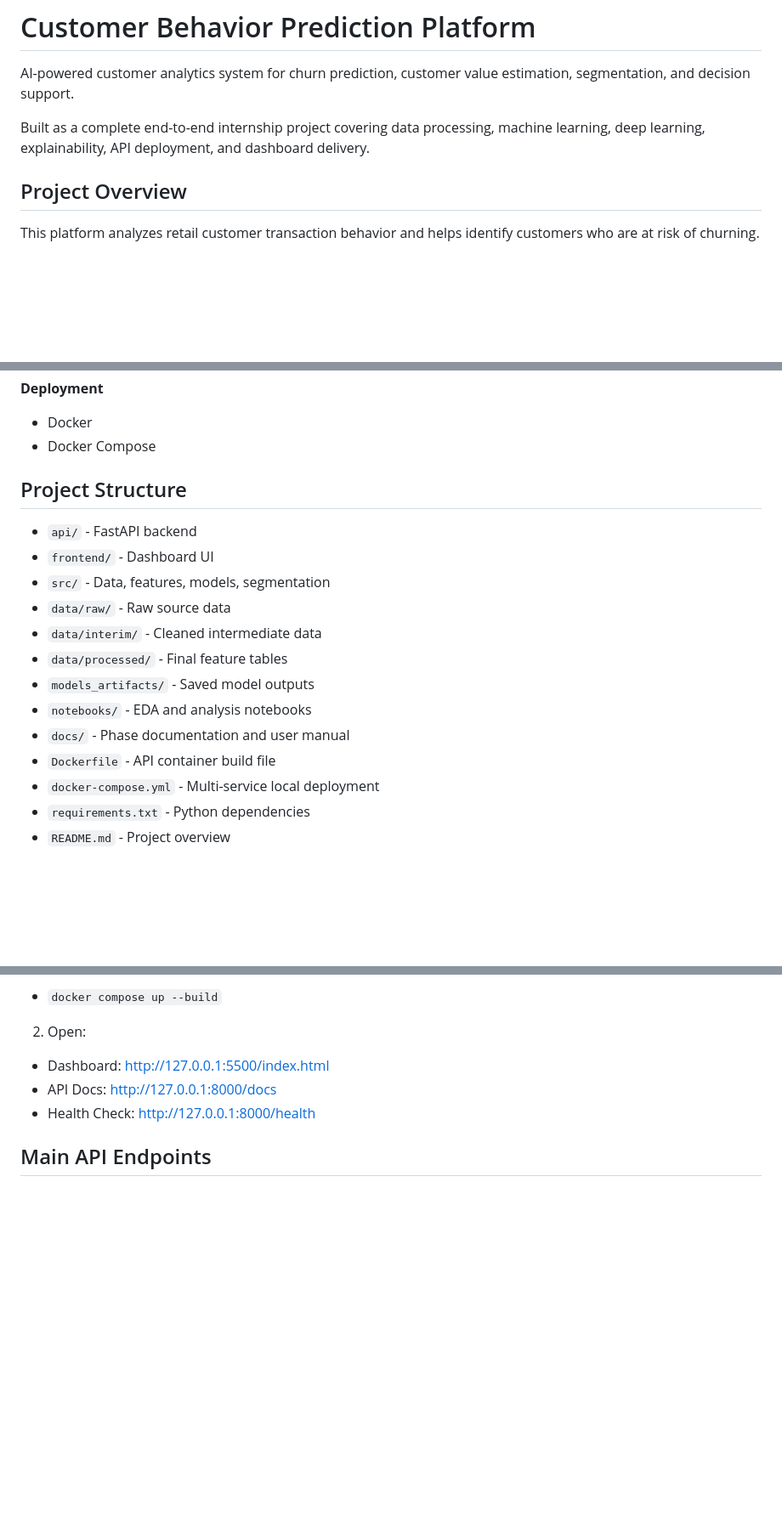
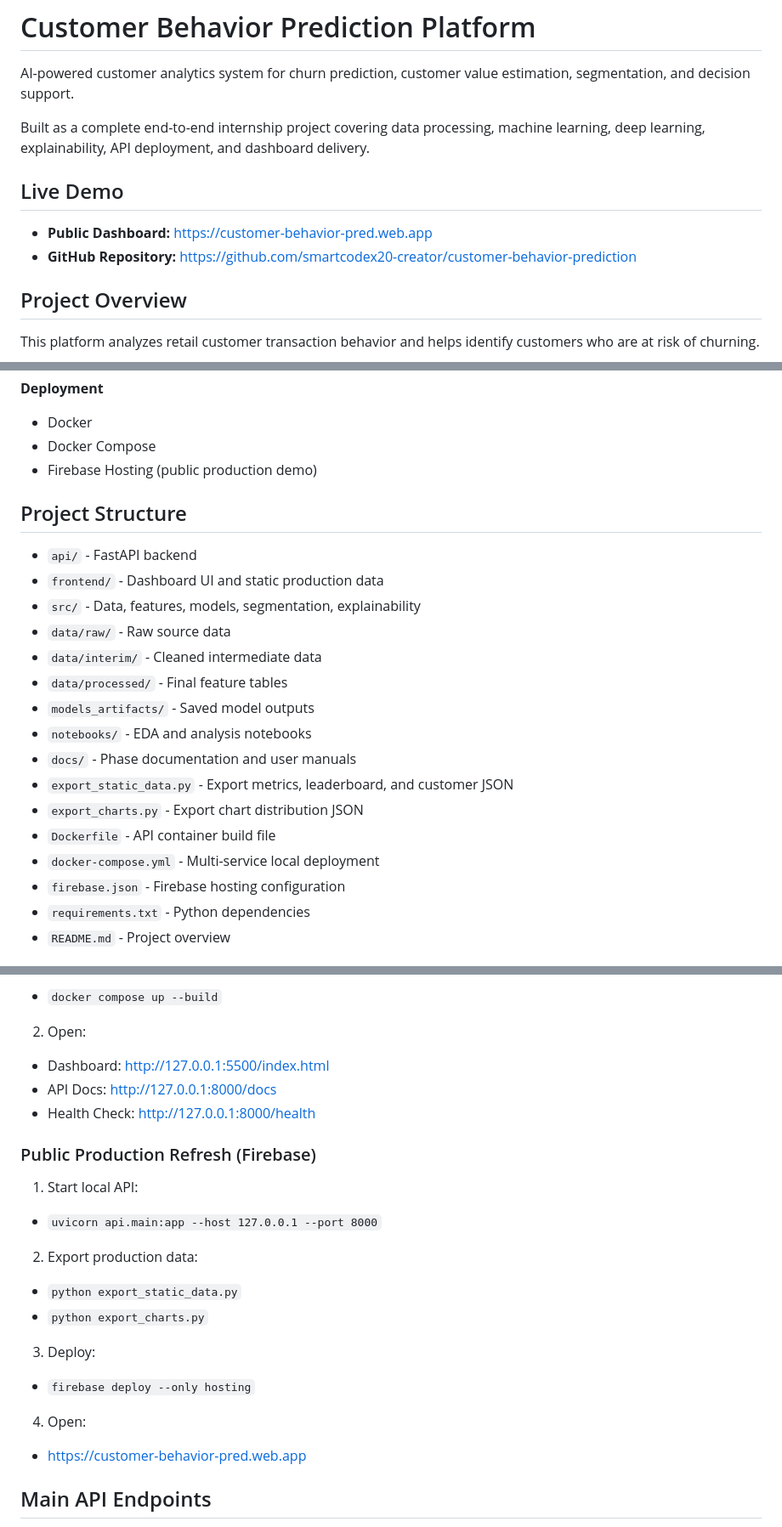
Before and after one commit to smartcodex20-creator/customer-behavior-prediction, a Markdown page: README.md, 3 parts joined by grey strips. Shown at 85% size. Drawn GitHub-style; blank space fills up the shorter version.

Commit message:
docs: update README with live Firebase demo and production refresh flow

```diff
--- a/README.md
+++ b/README.md
@@ -3,6 +3,11 @@
 AI-powered customer analytics system for churn prediction, customer value estimation, segmentation, and decision support.
 
 Built as a complete end-to-end internship project covering data processing, machine learning, deep learning, explainability, API deployment, and dashboard delivery.
+
+## Live Demo
+
+- **Public Dashboard:** https://customer-behavior-pred.web.app
+- **GitHub Repository:** https://github.com/smartcodex20-creator/customer-behavior-prediction
 
 ## Project Overview
 
@@ -58,20 +64,24 @@ The system is designed as a practical decision-support tool for marketing and re
 
 - Docker
 - Docker Compose
+- Firebase Hosting (public production demo)
 
 ## Project Structure
 
 - `api/` - FastAPI backend
-- `frontend/` - Dashboard UI
-- `src/` - Data, features, models, segmentation
+- `frontend/` - Dashboard UI and static production data
+- `src/` - Data, features, models, segmentation, explainability
 - `data/raw/` - Raw source data
 - `data/interim/` - Cleaned intermediate data
 - `data/processed/` - Final feature tables
 - `models_artifacts/` - Saved model outputs
 - `notebooks/` - EDA and analysis notebooks
-- `docs/` - Phase documentation and user manual
+- `docs/` - Phase documentation and user manuals
+- `export_static_data.py` - Export metrics, leaderboard, and customer JSON
+- `export_charts.py` - Export chart distribution JSON
 - `Dockerfile` - API container build file
 - `docker-compose.yml` - Multi-service local deployment
+- `firebase.json` - Firebase hosting configuration
 - `requirements.txt` - Python dependencies
 - `README.md` - Project overview
 
@@ -114,6 +124,25 @@ The system is designed as a practical decision-support tool for marketing and re
 - API Docs: http://127.0.0.1:8000/docs
 - Health Check: http://127.0.0.1:8000/health
 
+### Public Production Refresh (Firebase)
+
+1. Start local API:
+
+- `uvicorn api.main:app --host 127.0.0.1 --port 8000`
+
+2. Export production data:
+
+- `python export_static_data.py`
+- `python export_charts.py`
+
+3. Deploy:
+
+- `firebase deploy --only hosting`
+
+4. Open:
+
+- https://customer-behavior-pred.web.app
+
 ## Main API Endpoints
 
 - `GET /health` - Service health check
```
Also changed, not shown: other parts of README.md (+7 -5 lines).
